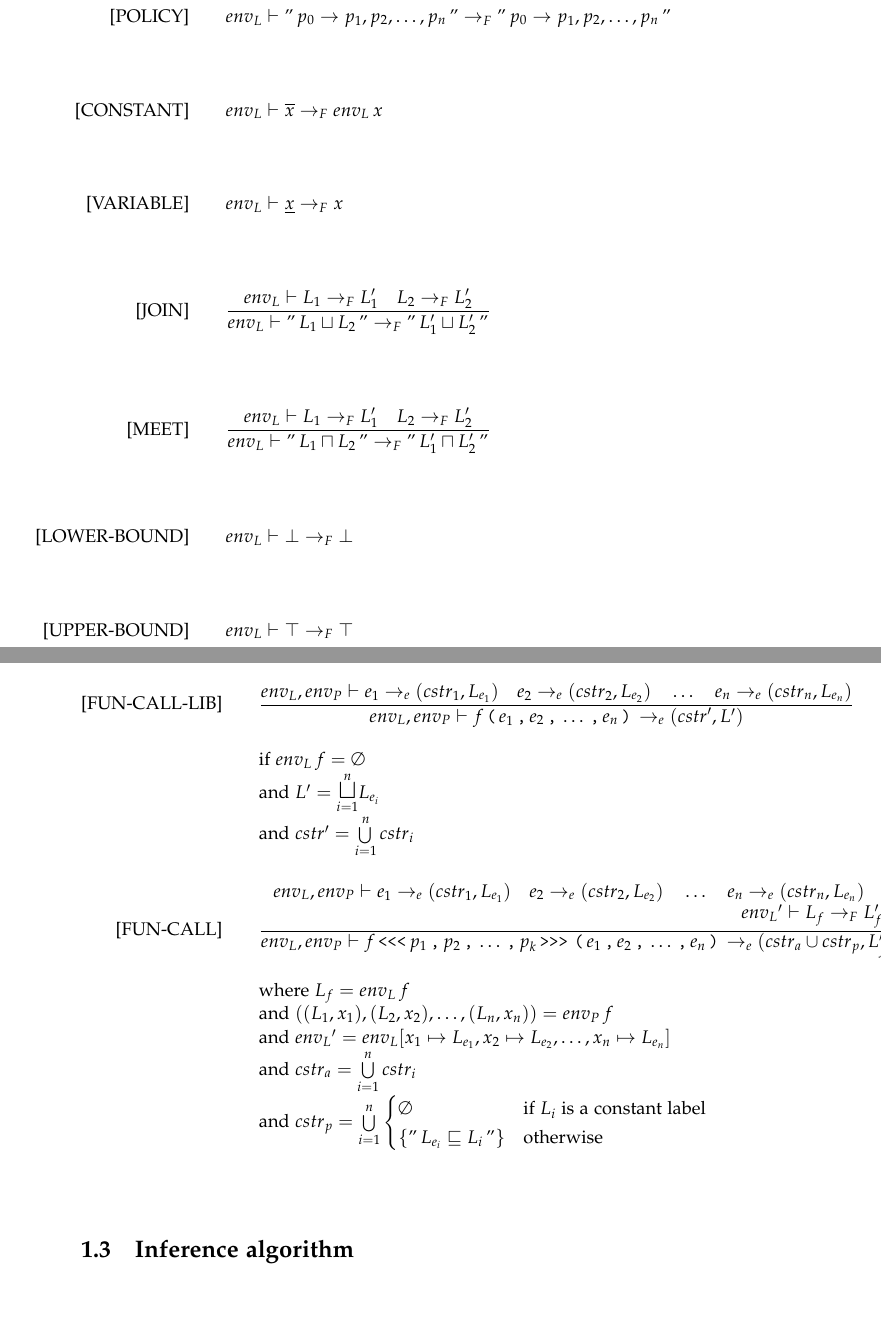
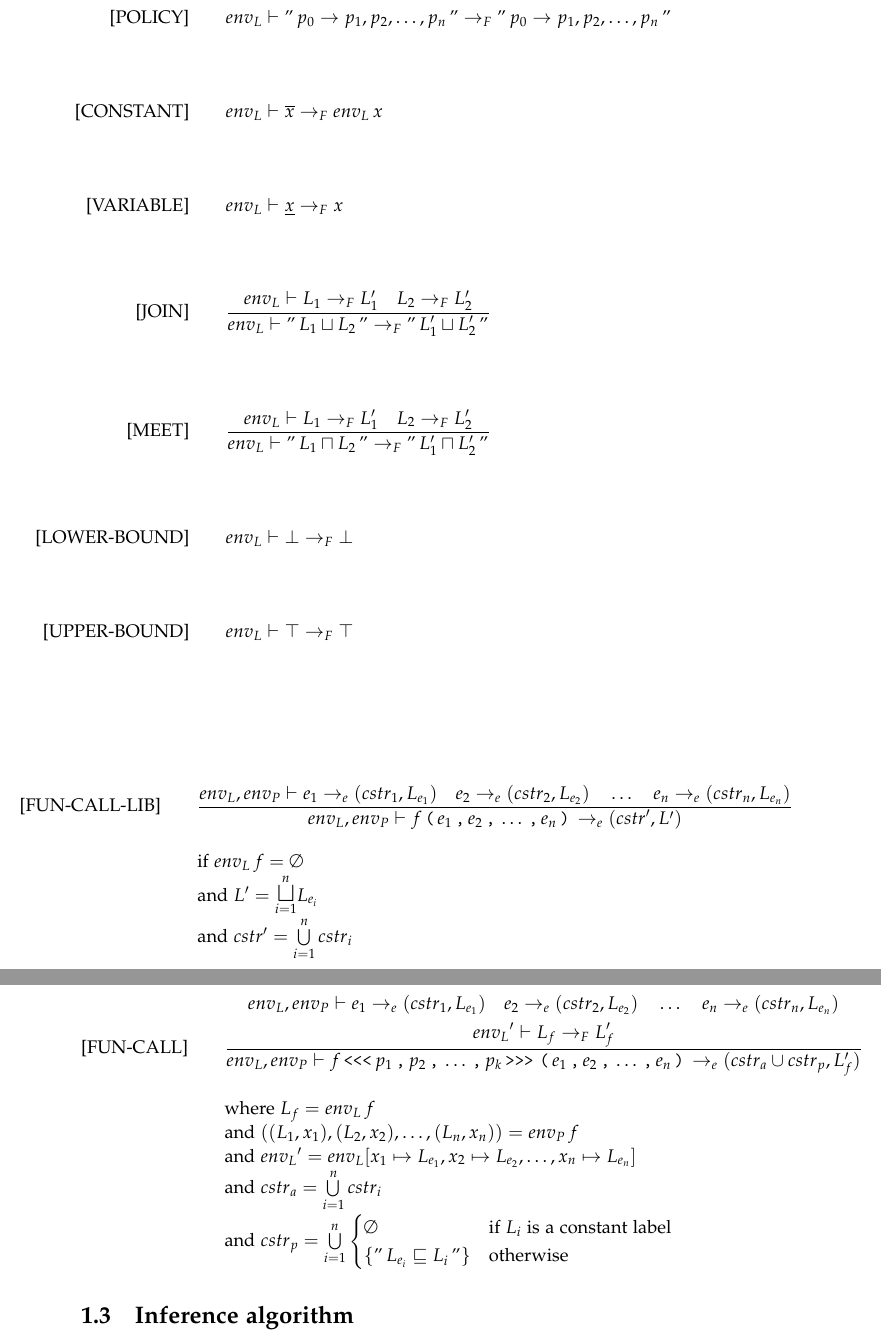
Before and after one commit to des105f16/report, a LaTeX thesis (draft.tex, which reads sections/semantics.tex): two parts of pages 9 and 10 of 11, joined at a grey line, cut so that both start at the same text, the shorter picture padded with empty space. Compiled offline with pdfLaTeX.

Commit message:
Somewhat fixed bad align in FUN-CALL premises.

```diff
--- a/sections/semantics.tex
+++ b/sections/semantics.tex
@@ -252,7 +252,6 @@ where transitions are of the form $\ienvL \vdash L_1 \rightarrow_F L_2$.
          {}
 \end{trules}
 
-\begin{trules}
 \ctrule {FUN-CALL-LIB}
         {\ienvL, \ienvP \vdash f \tk ( e_1 \tk , e_2 \tk , \dots \tk , e_n \tk ) \rightarrow_e (\icstr', L')}
         {\ienvL, \ienvP \vdash e_1 \rightarrow_e (\icstr_1, L_{e_1}) \quad e_2 \rightarrow_e (\icstr_2, L_{e_2}) \quad
@@ -262,9 +261,10 @@ where transitions are of the form $\ienvL \vdash L_1 \rightarrow_F L_2$.
           and $\icstr' = \bigcup\limits_{i=1}^n \icstr_i$}
 \ctrule {FUN-CALL}
         {\ienvL, \ienvP \vdash f \tk{<{}<{}<} p_1 \tk , p_2 \tk , \dots \tk , p_k \tk{>{}>{}>} \tk ( e_1 \tk , e_2 \tk , \dots \tk , e_n \tk ) \rightarrow_e (\icstr_a \cup \icstr_p, L_f')}
-          {\splitfrac
-            {\ienvL, \ienvP \vdash e_1 \rightarrow_e (\icstr_1, L_{e_1}) \quad e_2 \rightarrow_e (\icstr_2, L_{e_2}) \quad \dots \quad e_n \rightarrow_e (\icstr_n, L_{e_n})}
-            {\ienvL' \vdash L_f \rightarrow_F L_f'}}
+        {\begin{gathered}
+          \ienvL, \ienvP \vdash e_1 \rightarrow_e (\icstr_1, L_{e_1}) \quad e_2 \rightarrow_e (\icstr_2, L_{e_2}) \quad \dots \quad e_n \rightarrow_e (\icstr_n, L_{e_n}) \\
+          \ienvL' \vdash L_f \rightarrow_F L_f'
+        \end{gathered}}
         {where $L_f = \ienvL \, f$ \\
           and $((L_1, x_1), (L_2, x_2), \dots, (L_n, x_n)) = \ienvP \, f$ \\
           and $\ienvL' = \ienvL[x_1 \mapsto L_{e_1}, x_2 \mapsto L_{e_2}, \dots, x_n \mapsto L_{e_n}]$ \\
```
Also changed, not shown: sections/semantics.tex (1 more changed lines). Lines whose indentation alone changed are shown as unchanged.
